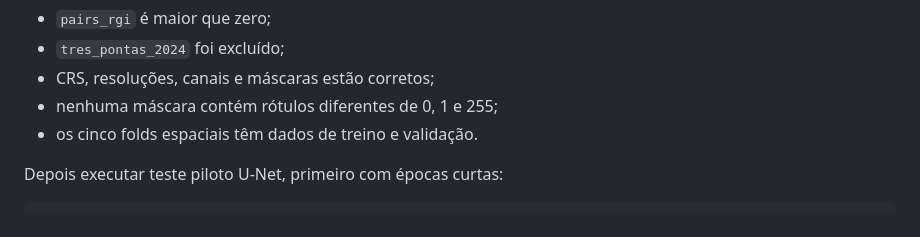
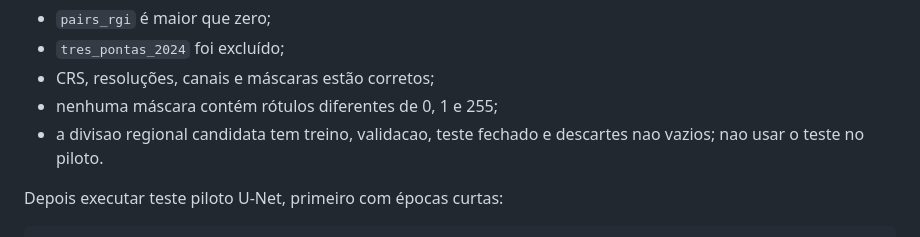
Before and after one commit to oguel/tcc-umamba, a Markdown page: docs/KAGGLE.md, the part around the change. Drawn GitHub-style.

Commit message:
docs: atualizar validacao espacial candidata e evitar alegar 5 folds

```diff
--- a/docs/KAGGLE.md
+++ b/docs/KAGGLE.md
@@ -38,7 +38,7 @@ Conferir visualmente que:
 - `tres_pontas_2024` foi excluído;
 - CRS, resoluções, canais e máscaras estão corretos;
 - nenhuma máscara contém rótulos diferentes de 0, 1 e 255;
-- os cinco folds espaciais têm dados de treino e validação.
+- a divisao regional candidata tem treino, validacao, teste fechado e descartes nao vazios; nao usar o teste no piloto.
 
 Depois executar teste piloto U-Net, primeiro com épocas curtas:
 
```
